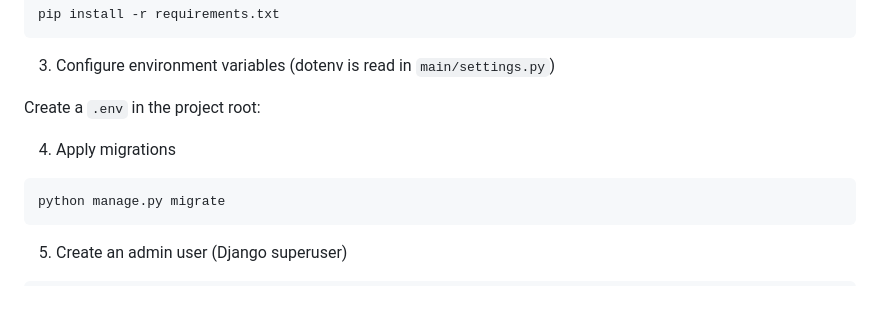
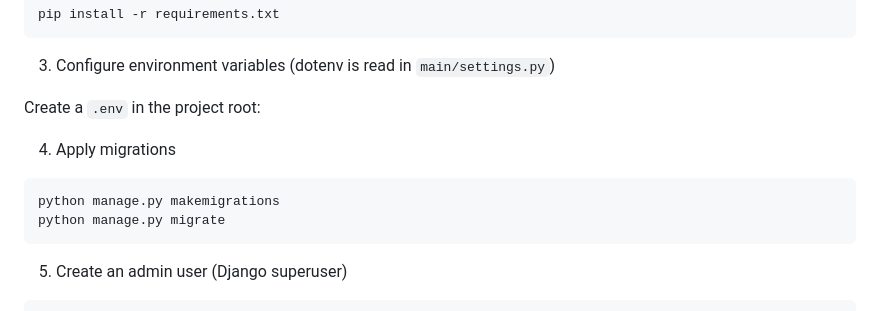
Before and after one commit to valerubio7/project-SysAcad-Rubio, a Markdown page: README.md, the part around the change. GitHub-like rendering.

Commit message:
docs(readme)

````diff
--- a/README.md
+++ b/README.md
@@ -97,6 +97,7 @@ Local Setup
 4. Apply migrations
 
   ```bash
+  python manage.py makemigrations
   python manage.py migrate
   ```
 
````
